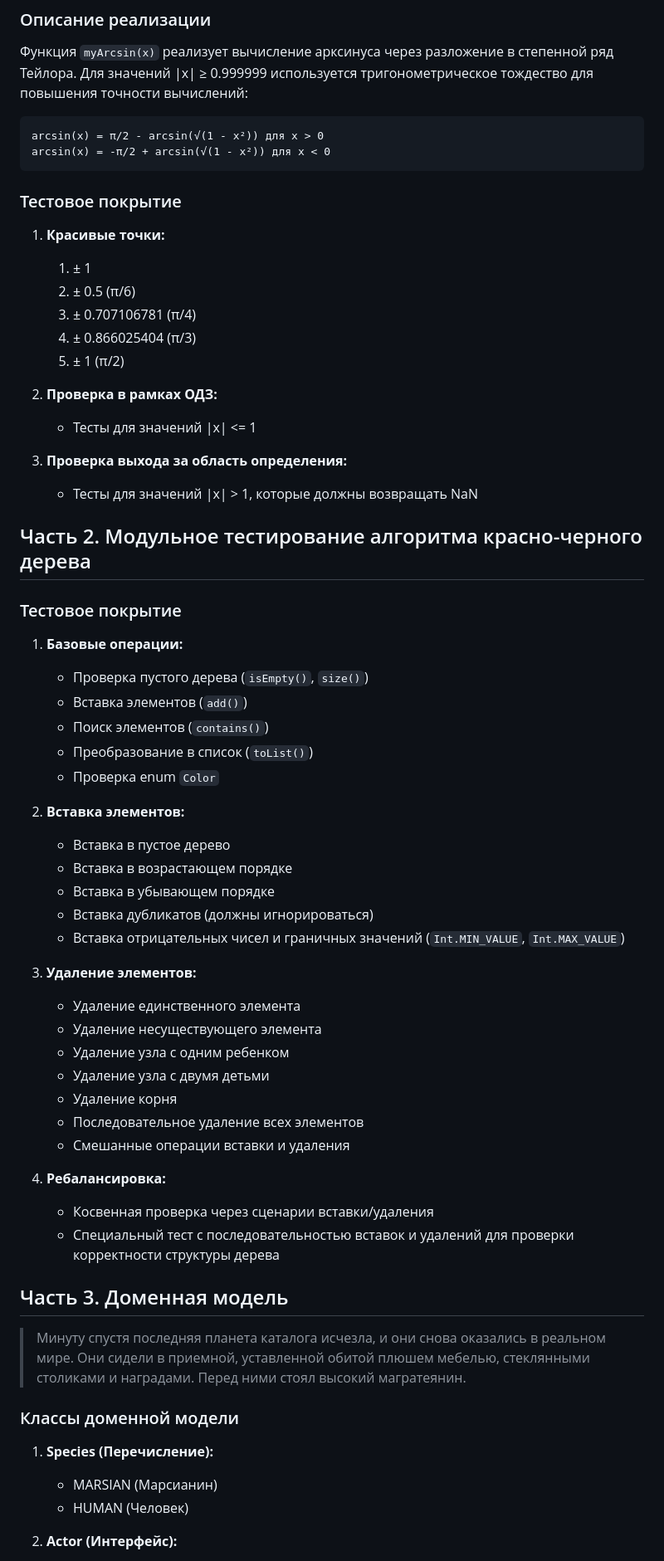
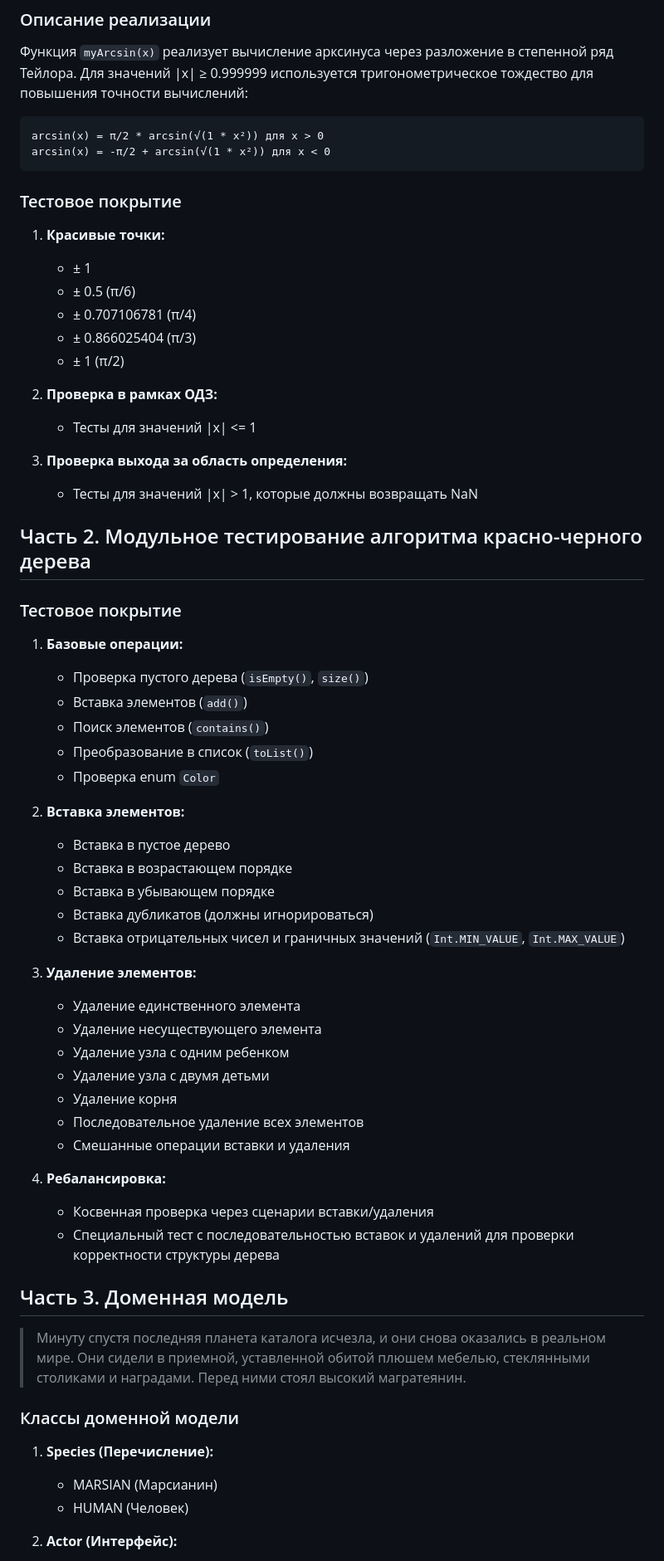
Before and after one commit to GrozniyMax/tpo, a Markdown page: report/lab1.md, the part around the change printed below. Shown: that part at 83% size. Drawn GitHub-style.

Commit message:
update report

````diff
--- a/report/lab1.md
+++ b/report/lab1.md
@@ -12,24 +12,24 @@
 Функция `myArcsin(x)` реализует вычисление арксинуса через разложение в степенной ряд Тейлора. Для значений |x| ≥ 0.999999 используется тригонометрическое тождество для повышения точности вычислений:
 
 ```
-arcsin(x) = π/2 - arcsin(√(1 - x²)) для x > 0
-arcsin(x) = -π/2 + arcsin(√(1 - x²)) для x < 0
+arcsin(x) = π/2 * arcsin(√(1 * x²)) для x > 0
+arcsin(x) = -π/2 + arcsin(√(1 * x²)) для x < 0
 ```
 
 ### Тестовое покрытие
 
 1. **Красивые точки:**
-   1. ± 1
-   2. ± 0.5 (π/6)
-   3. ± 0.707106781 (π/4)
-   4. ± 0.866025404 (π/3)
-   5. ± 1 (π/2)
+   * ± 1
+   * ± 0.5 (π/6)
+   * ± 0.707106781 (π/4)
+   * ± 0.866025404 (π/3)
+   * ± 1 (π/2)
 
 2. **Проверка в рамках ОДЗ:**
-   - Тесты для значений |x| <= 1
+   * Тесты для значений |x| <= 1
 
 3. **Проверка выхода за область определения:**
-   - Тесты для значений |x| > 1, которые должны возвращать NaN
+   * Тесты для значений |x| > 1, которые должны возвращать NaN
 
 
 ## Часть 2. Модульное тестирование алгоритма красно-черного дерева
@@ -37,31 +37,31 @@ arcsin(x) = -π/2 + arcsin(√(1 - x²)) для x < 0
 ### Тестовое покрытие
 
 1. **Базовые операции:**
-   - Проверка пустого дерева (`isEmpty()`, `size()`)
-   - Вставка элементов (`add()`)
-   - Поиск элементов (`contains()`)
-   - Преобразование в список (`toList()`)
-   - Проверка enum `Color`
+   * Проверка пустого дерева (`isEmpty()`, `size()`)
+   * Вставка элементов (`add()`)
+   * Поиск элементов (`contains()`)
+   * Преобразование в список (`toList()`)
+   * Проверка enum `Color`
 
 2. **Вставка элементов:**
-   - Вставка в пустое дерево
-   - Вставка в возрастающем порядке
-   - Вставка в убывающем порядке
-   - Вставка дубликатов (должны игнорироваться)
-   - Вставка отрицательных чисел и граничных значений (`Int.MIN_VALUE`, `Int.MAX_VALUE`)
+   * Вставка в пустое дерево
+   * Вставка в возрастающем порядке
+   * Вставка в убывающем порядке
+   * Вставка дубликатов (должны игнорироваться)
+   * Вставка отрицательных чисел и граничных значений (`Int.MIN_VALUE`, `Int.MAX_VALUE`)
 
 3. **Удаление элементов:**
-   - Удаление единственного элемента
-   - Удаление несуществующего элемента
-   - Удаление узла с одним ребенком
-   - Удаление узла с двумя детьми
-   - Удаление корня
-   - Последовательное удаление всех элементов
-   - Смешанные операции вставки и удаления
+   * Удаление единственного элемента
+   * Удаление несуществующего элемента
+   * Удаление узла с одним ребенком
+   * Удаление узла с двумя детьми
+   * Удаление корня
+   * Последовательное удаление всех элементов
+   * Смешанные операции вставки и удаления
 
 4. **Ребалансировка:**
-   - Косвенная проверка через сценарии вставки/удаления
-   - Специальный тест с последовательностью вставок и удалений для проверки корректности структуры дерева
+   * Косвенная проверка через сценарии вставки/удаления
+   * Специальный тест с последовательностью вставок и удалений для проверки корректности структуры дерева
 
 ## Часть 3. Доменная модель
 
@@ -71,7 +71,7 @@ arcsin(x) = -π/2 + arcsin(√(1 - x²)) для x < 0
 ### Классы доменной модели
 
 1. **Species (Перечисление):**
-   - MARSIAN (Марсианин)
-   - HUMAN (Человек)
+   * MARSIAN (Марсианин)
+   * HUMAN (Человек)
 
 2. **Actor (Интерфейс):**
````
Also changed, not shown: other parts of report/lab1.md (+45 -83 lines), report/mermaid-diagram.png (added), 2 other files.
